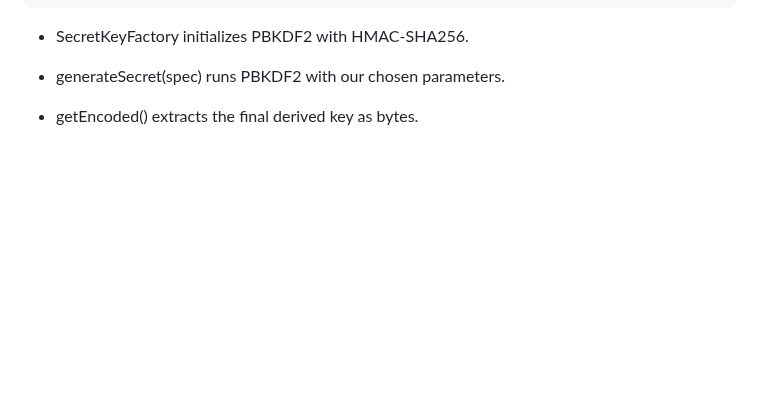
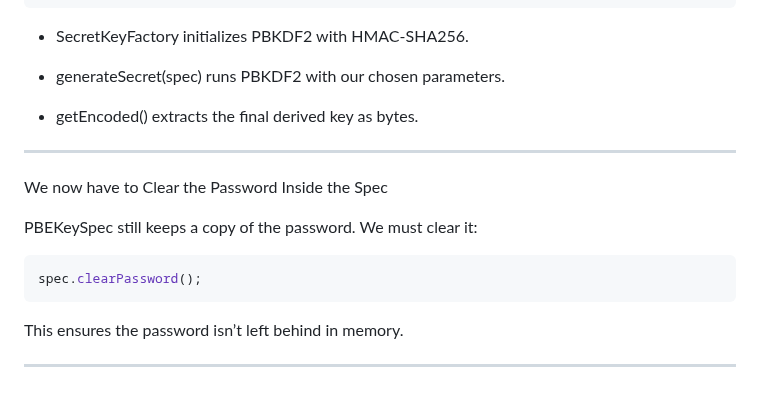
Before and after one commit to Othmaneelmo/PasswordManager, a Markdown page: documentation/Project Overview.md, the part around the change. GitHub-like rendering; blank space fills up the shorter version.

````diff
--- a/documentation/Project Overview.md
+++ b/documentation/Project Overview.md
@@ -549,3 +549,15 @@ byte[] hash = skf.generateSecret(spec).getEncoded();
 * generateSecret(spec) runs PBKDF2 with our chosen parameters.
 
 * getEncoded() extracts the final derived key as bytes.
+
+---
+We now have to Clear the Password Inside the Spec
+
+PBEKeySpec still keeps a copy of the password. We must clear it:
+```java
+spec.clearPassword();
+```
+
+This ensures the password isn’t left behind in memory.
+
+---
````
